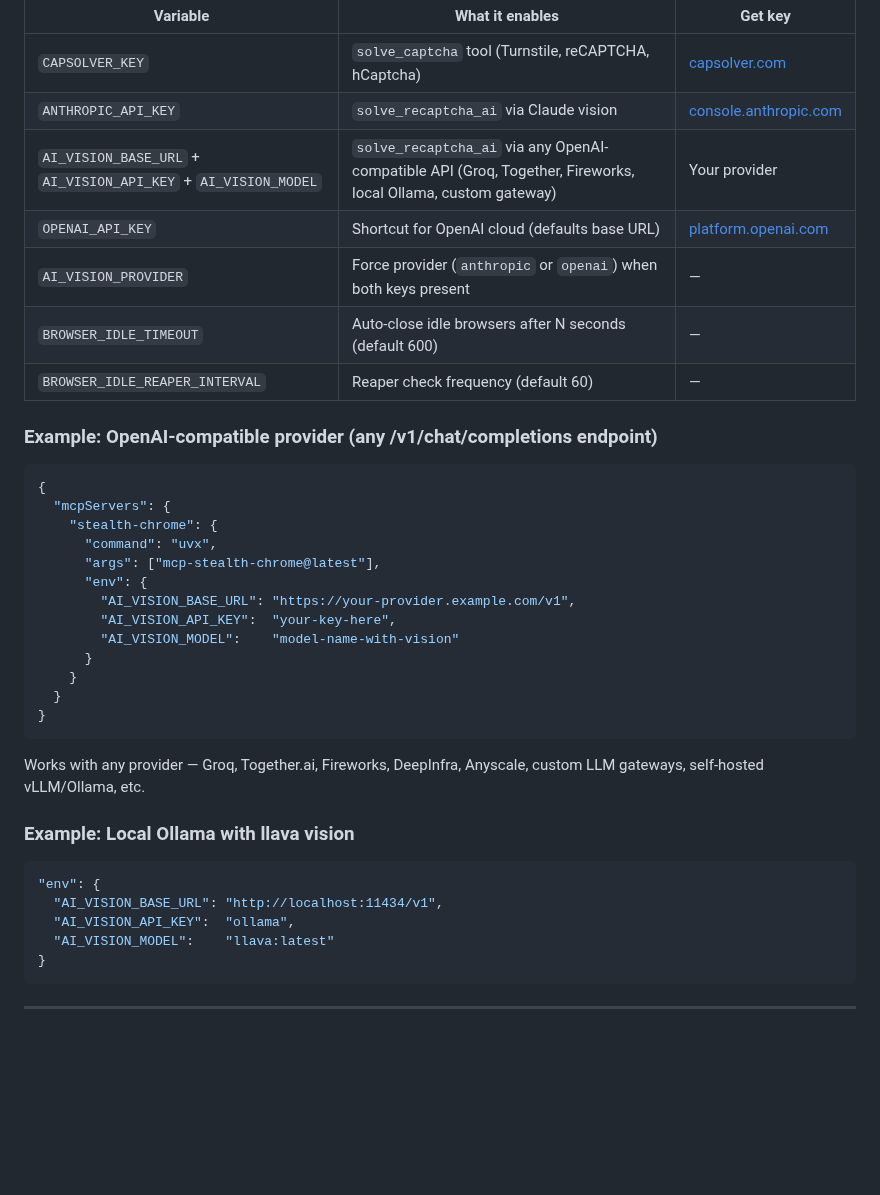
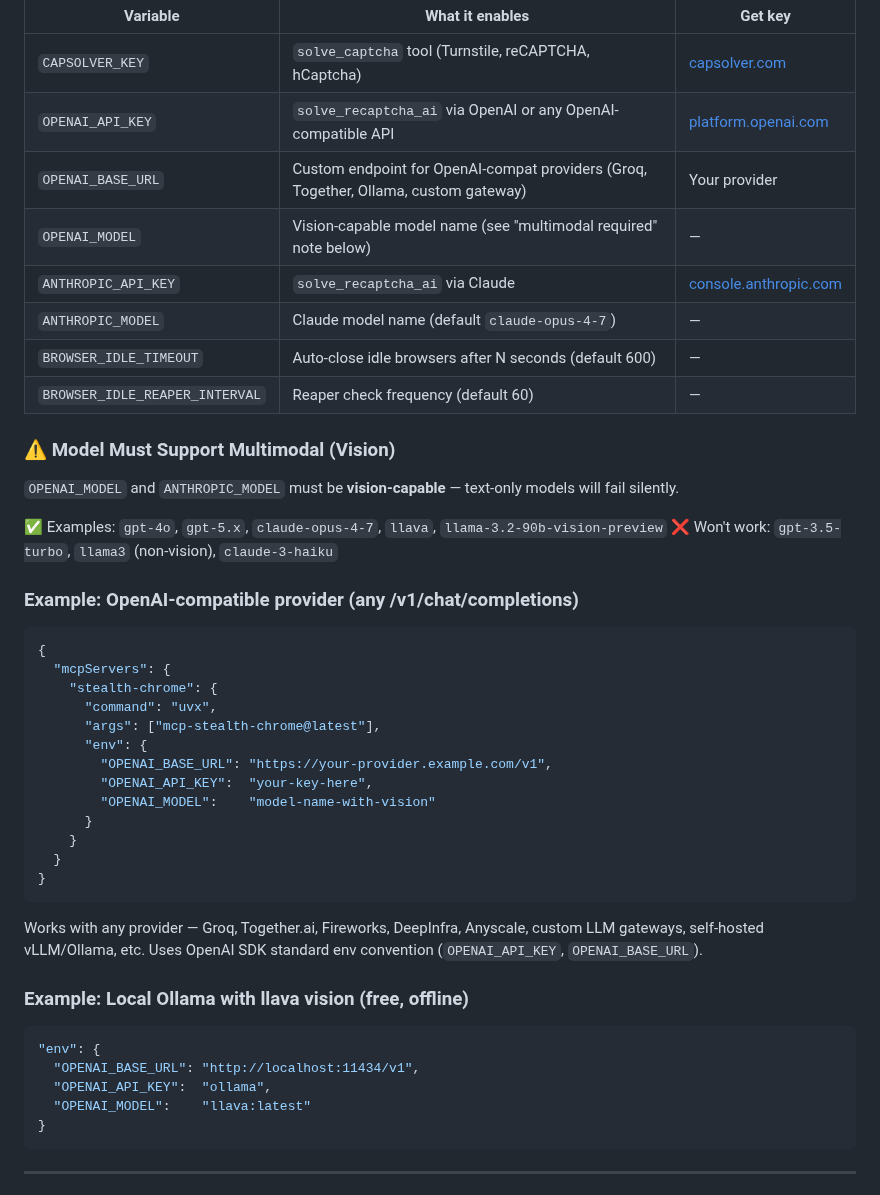
Before and after one commit to RobithYusuf/mcp-stealth-chrome, a Markdown page: INSTALL.md, the part around the change. Rendered like a GitHub page; blank space fills up the shorter version.

````diff
--- a/INSTALL.md
+++ b/INSTALL.md
@@ -169,14 +169,22 @@ For premium features, set environment variables in the `env` block:
 | Variable | What it enables | Get key |
 |----------|----------------|---------|
 | `CAPSOLVER_KEY` | `solve_captcha` tool (Turnstile, reCAPTCHA, hCaptcha) | [capsolver.com](https://capsolver.com) |
-| `ANTHROPIC_API_KEY` | `solve_recaptcha_ai` via Claude vision | [console.anthropic.com](https://console.anthropic.com) |
-| `AI_VISION_BASE_URL` + `AI_VISION_API_KEY` + `AI_VISION_MODEL` | `solve_recaptcha_ai` via any OpenAI-compatible API (Groq, Together, Fireworks, local Ollama, custom gateway) | Your provider |
-| `OPENAI_API_KEY` | Shortcut for OpenAI cloud (defaults base URL) | [platform.openai.com](https://platform.openai.com) |
-| `AI_VISION_PROVIDER` | Force provider (`anthropic` or `openai`) when both keys present | — |
+| `OPENAI_API_KEY` | `solve_recaptcha_ai` via OpenAI or any OpenAI-compatible API | [platform.openai.com](https://platform.openai.com) |
+| `OPENAI_BASE_URL` | Custom endpoint for OpenAI-compat providers (Groq, Together, Ollama, custom gateway) | Your provider |
+| `OPENAI_MODEL` | Vision-capable model name (see "multimodal required" note below) | — |
+| `ANTHROPIC_API_KEY` | `solve_recaptcha_ai` via Claude | [console.anthropic.com](https://console.anthropic.com) |
+| `ANTHROPIC_MODEL` | Claude model name (default `claude-opus-4-7`) | — |
 | `BROWSER_IDLE_TIMEOUT` | Auto-close idle browsers after N seconds (default 600) | — |
 | `BROWSER_IDLE_REAPER_INTERVAL` | Reaper check frequency (default 60) | — |
 
-### Example: OpenAI-compatible provider (any /v1/chat/completions endpoint)
+### ⚠️ Model Must Support Multimodal (Vision)
+
+`OPENAI_MODEL` and `ANTHROPIC_MODEL` must be **vision-capable** — text-only models will fail silently.
+
+✅ Examples: `gpt-4o`, `gpt-5.x`, `claude-opus-4-7`, `llava`, `llama-3.2-90b-vision-preview`
+❌ Won't work: `gpt-3.5-turbo`, `llama3` (non-vision), `claude-3-haiku`
+
+### Example: OpenAI-compatible provider (any /v1/chat/completions)
 
 ```json
 {
@@ -185,9 +193,9 @@ For premium features, set environment variables in the `env` block:
       "command": "uvx",
       "args": ["mcp-stealth-chrome@latest"],
       "env": {
-        "AI_VISION_BASE_URL": "https://your-provider.example.com/v1",
-        "AI_VISION_API_KEY":  "your-key-here",
-        "AI_VISION_MODEL":    "model-name-with-vision"
+        "OPENAI_BASE_URL": "https://your-provider.example.com/v1",
+        "OPENAI_API_KEY":  "your-key-here",
+        "OPENAI_MODEL":    "model-name-with-vision"
       }
     }
   }
@@ -195,15 +203,16 @@ For premium features, set environment variables in the `env` block:
 ```
 
 Works with any provider — Groq, Together.ai, Fireworks, DeepInfra,
-Anyscale, custom LLM gateways, self-hosted vLLM/Ollama, etc.
+Anyscale, custom LLM gateways, self-hosted vLLM/Ollama, etc. Uses OpenAI
+SDK standard env convention (`OPENAI_API_KEY`, `OPENAI_BASE_URL`).
 
-### Example: Local Ollama with llava vision
+### Example: Local Ollama with llava vision (free, offline)
 
 ```json
 "env": {
-  "AI_VISION_BASE_URL": "http://localhost:11434/v1",
-  "AI_VISION_API_KEY":  "ollama",
-  "AI_VISION_MODEL":    "llava:latest"
+  "OPENAI_BASE_URL": "http://localhost:11434/v1",
+  "OPENAI_API_KEY":  "ollama",
+  "OPENAI_MODEL":    "llava:latest"
 }
 ```
 
````
Also changed, not shown: README.md (+57 -21 lines), docs/images/proof-01-sannysoft-pass.png (added), 3 other files.
